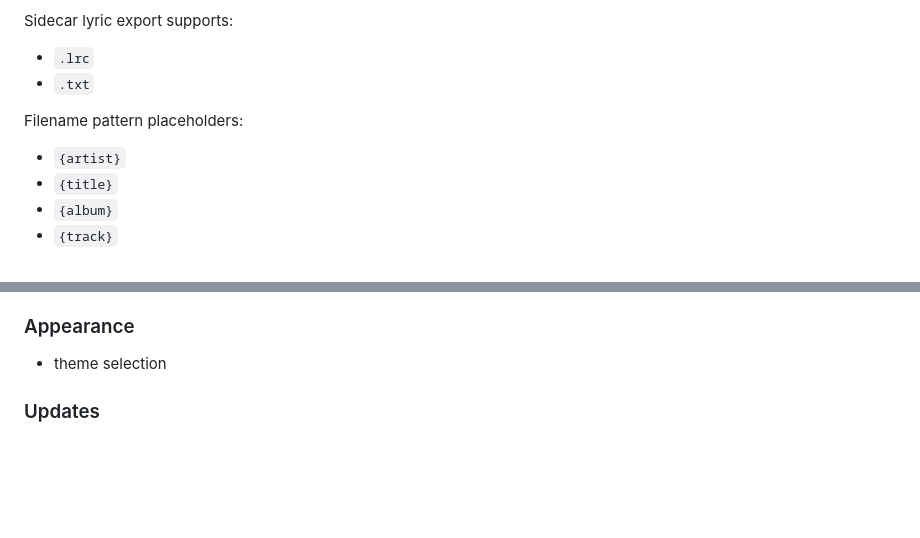
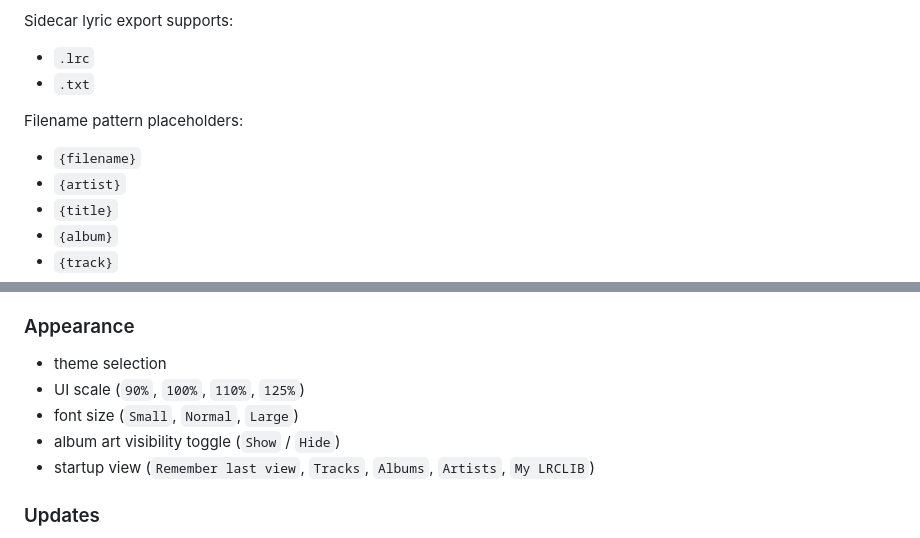
Before and after one commit to saitatter/pylrcget, a Markdown page: README.md, 2 parts joined by grey strips. Rendered like a GitHub page; blank space fills up the shorter version.

```diff
--- a/README.md
+++ b/README.md
@@ -112,6 +112,7 @@ Sidecar lyric export supports:
 
 Filename pattern placeholders:
 
+- `{filename}`
 - `{artist}`
 - `{title}`
 - `{album}`
@@ -148,6 +149,10 @@ The Settings dialog is organized by category and includes:
 ### Appearance
 
 - theme selection
+- UI scale (`90%`, `100%`, `110%`, `125%`)
+- font size (`Small`, `Normal`, `Large`)
+- album art visibility toggle (`Show` / `Hide`)
+- startup view (`Remember last view`, `Tracks`, `Albums`, `Artists`, `My LRCLIB`)
 
 ### Updates
 
```
Also changed, not shown: other parts of README.md (+9 -6 lines).
